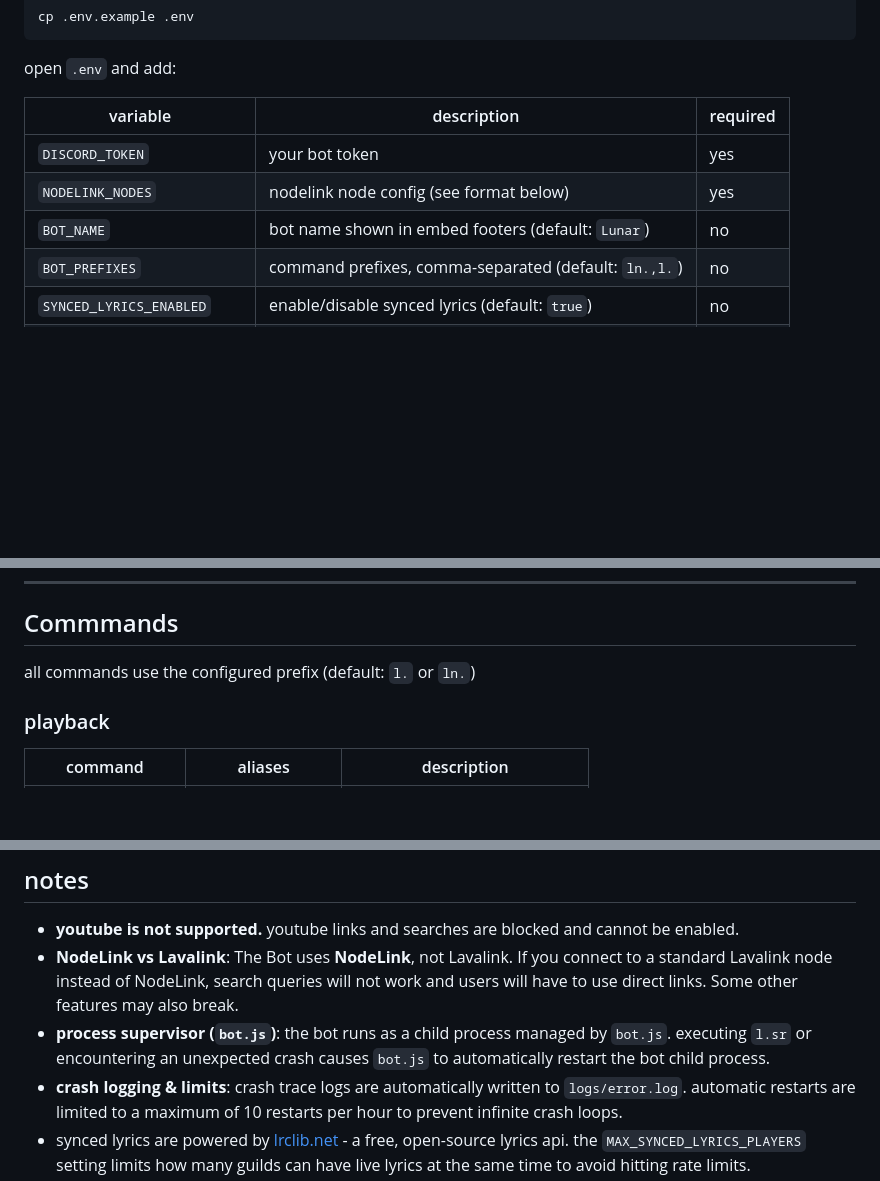
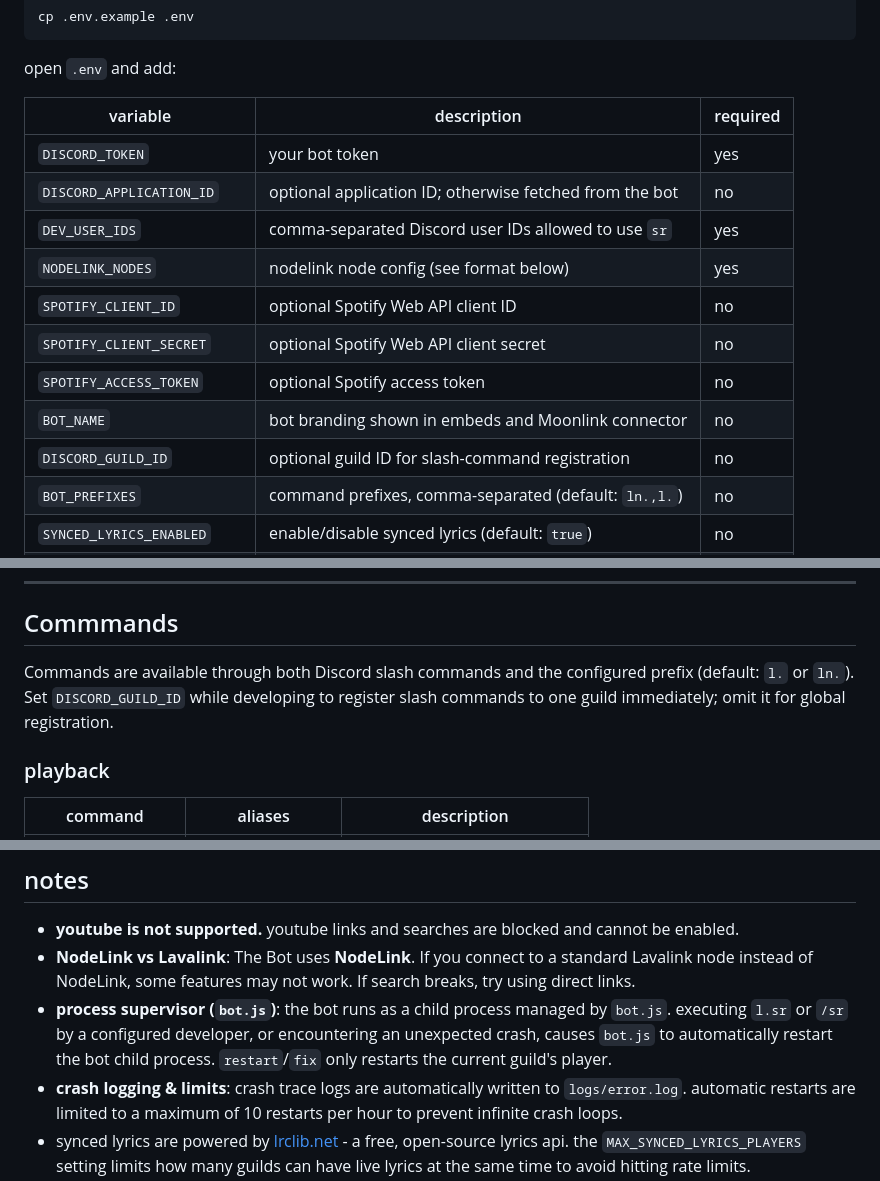
Before and after one commit to relentiousdragon/lunar-music, a Markdown page: README.md, 3 parts joined by grey strips. Drawn GitHub-style; blank space fills up the shorter version.

```diff
--- a/README.md
+++ b/README.md
@@ -64,8 +64,14 @@ open `.env` and add:
 | variable                     | description                                             | required |
 |------------------------------|---------------------------------------------------------|----------|
 | `DISCORD_TOKEN`              | your bot token                                          | yes      |
+| `DISCORD_APPLICATION_ID`     | optional application ID; otherwise fetched from the bot | no       |
+| `DEV_USER_IDS`               | comma-separated Discord user IDs allowed to use `sr`    | yes      |
 | `NODELINK_NODES`             | nodelink node config (see format below)                 | yes      |
-| `BOT_NAME`                   | bot name shown in embed footers (default: `Lunar`)      | no       |
+| `SPOTIFY_CLIENT_ID`          | optional Spotify Web API client ID                      | no       |
+| `SPOTIFY_CLIENT_SECRET`      | optional Spotify Web API client secret                  | no       |
+| `SPOTIFY_ACCESS_TOKEN`       | optional Spotify access token                           | no       |
+| `BOT_NAME`                   | bot branding shown in embeds and Moonlink connector     | no       |
+| `DISCORD_GUILD_ID`           | optional guild ID for slash-command registration        | no       |
 | `BOT_PREFIXES`               | command prefixes, comma-separated (default: `ln.,l.`)   | no       |
 | `SYNCED_LYRICS_ENABLED`      | enable/disable synced lyrics (default: `true`)          | no       |
 | `MAX_SYNCED_LYRICS_PLAYERS`  | max concurrent lyrics players (default: `5`, max: `20`) | no       |
@@ -100,7 +106,7 @@ npm run dev
 
 ## Commmands
 
-all commands use the configured prefix (default: `l.` or `ln.`)
+Commands are available through both Discord slash commands and the configured prefix (default: `l.` or `ln.`). Set `DISCORD_GUILD_ID` while developing to register slash commands to one guild immediately; omit it for global registration.
 
 ### playback
 | command            | aliases               | description                      |
@@ -212,8 +219,8 @@ lunar-music/
 ## notes
 
 - **youtube is not supported.** youtube links and searches are blocked and cannot be enabled.
-- **NodeLink vs Lavalink**: The Bot uses **NodeLink**, not Lavalink. If you connect to a standard Lavalink node instead of NodeLink, search queries will not work and users will have to use direct links. Some other features may also break.
-- **process supervisor (`bot.js`)**: the bot runs as a child process managed by `bot.js`. executing `l.sr` or encountering an unexpected crash causes `bot.js` to automatically restart the bot child process.
+- **NodeLink vs Lavalink**: The Bot uses **NodeLink**. If you connect to a standard Lavalink node instead of NodeLink, some features may not work. If search breaks, try using direct links.
+- **process supervisor (`bot.js`)**: the bot runs as a child process managed by `bot.js`. executing `l.sr` or `/sr` by a configured developer, or encountering an unexpected crash, causes `bot.js` to automatically restart the bot child process. `restart`/`fix` only restarts the current guild's player.
 - **crash logging & limits**: crash trace logs are automatically written to `logs/error.log`. automatic restarts are limited to a maximum of 10 restarts per hour to prevent infinite crash loops.
 - synced lyrics are powered by [lrclib.net](https://lrclib.net) - a free, open-source lyrics api. the `MAX_SYNCED_LYRICS_PLAYERS` setting limits how many guilds can have live lyrics at the same time to avoid hitting rate limits.
 - the bot takes a 60-second connection break every hour of continuous playback to keep the audio stream stable.
```
Also changed, not shown: other parts of README.md (+2 -1 lines).
